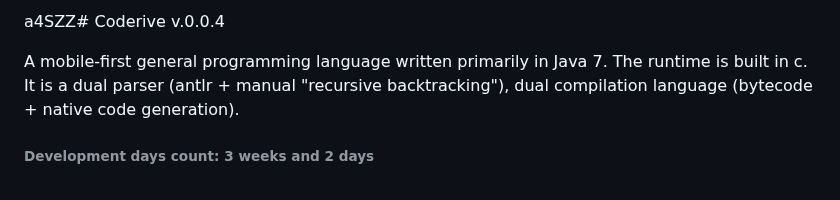
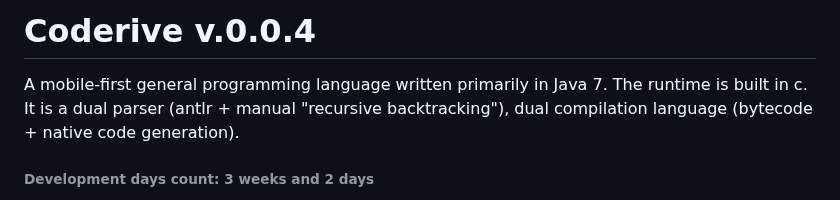
Before and after one commit to DanexCodr/Coderive, a Markdown page: README.md, the part around the change. GitHub-like rendering.

Commit message:
Fix header formatting in README.md

```diff
--- a/README.md
+++ b/README.md
@@ -1,4 +1,4 @@
-a4SZZ# Coderive v.0.0.4
+# Coderive v.0.0.4
 
 A mobile-first general programming language written primarily in Java 7. The runtime is built in c. It is a dual parser (antlr + manual "recursive backtracking"), dual compilation language (bytecode + native code generation).
 
```
